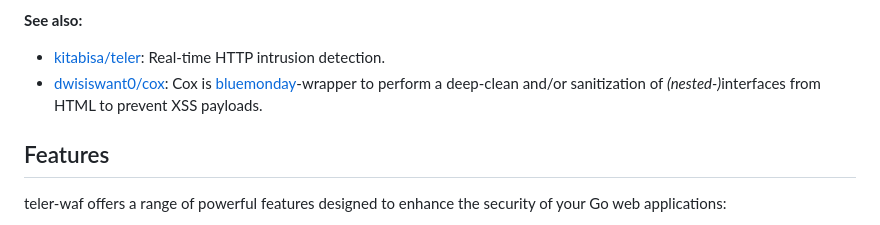
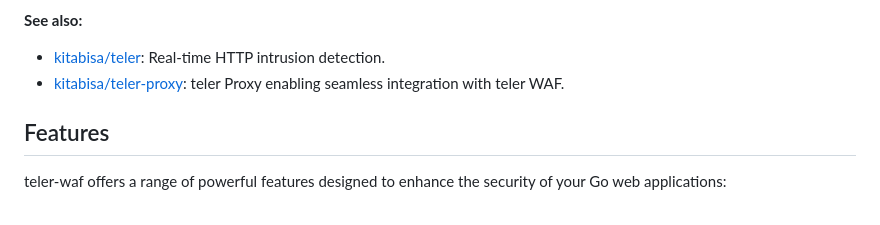
Before and after one commit to teler-sh/teler-waf, a Markdown page: README.md, the part around the change. Drawn GitHub-style.

Commit message:
docs(README): add teler-proxy repo

```diff
--- a/README.md
+++ b/README.md
@@ -17,7 +17,7 @@ In addition to providing protection against web-based attacks, teler-waf can als
 **See also:**
 
 - [kitabisa/teler](https://github.com/kitabisa/teler): Real-time HTTP intrusion detection.
-- [dwisiswant0/cox](https://github.com/dwisiswant0/cox): Cox is [bluemonday](https://github.com/microcosm-cc/bluemonday)-wrapper to perform a deep-clean and/or sanitization of <i>(nested-)</i>interfaces from HTML to prevent XSS payloads.
+- [kitabisa/teler-proxy](https://github.com/kitabisa/teler-proxy): teler Proxy enabling seamless integration with teler WAF.
 
 ## Features
 
```
